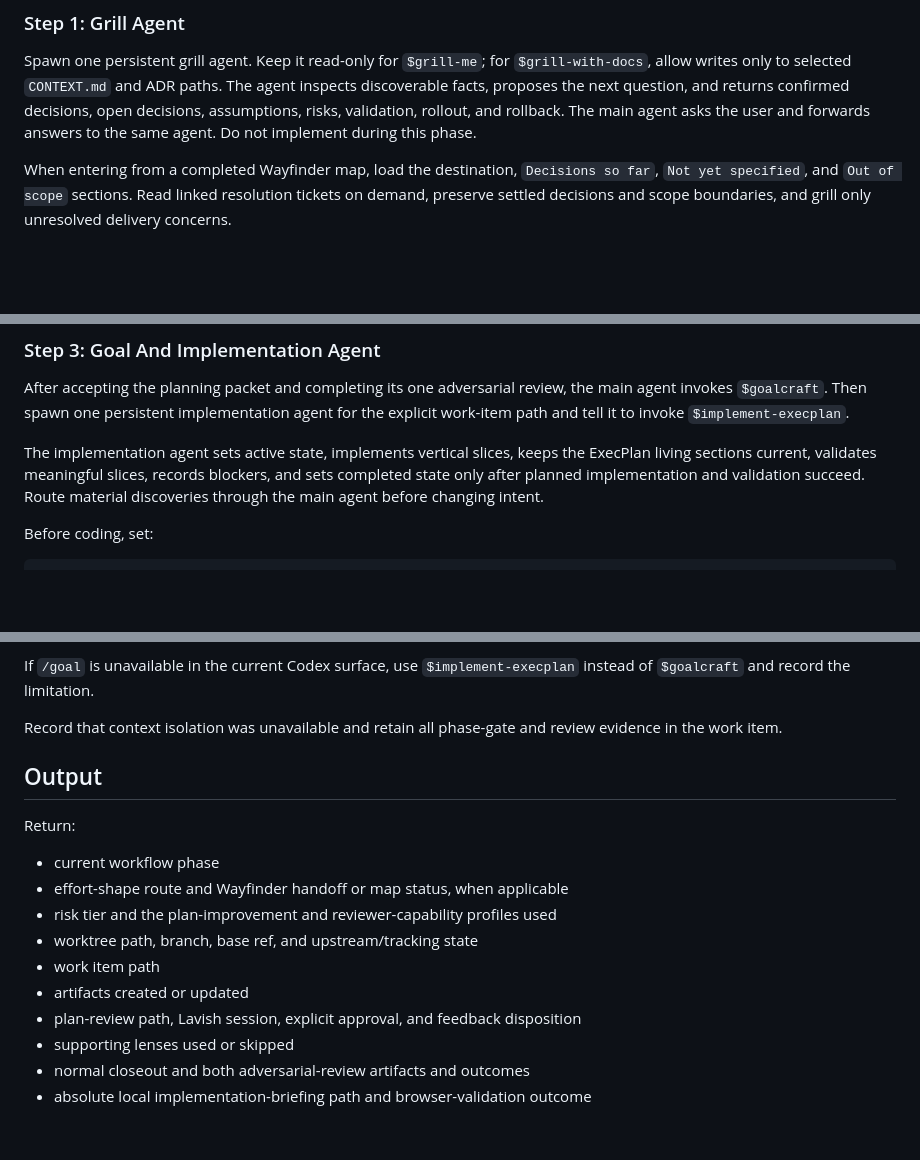
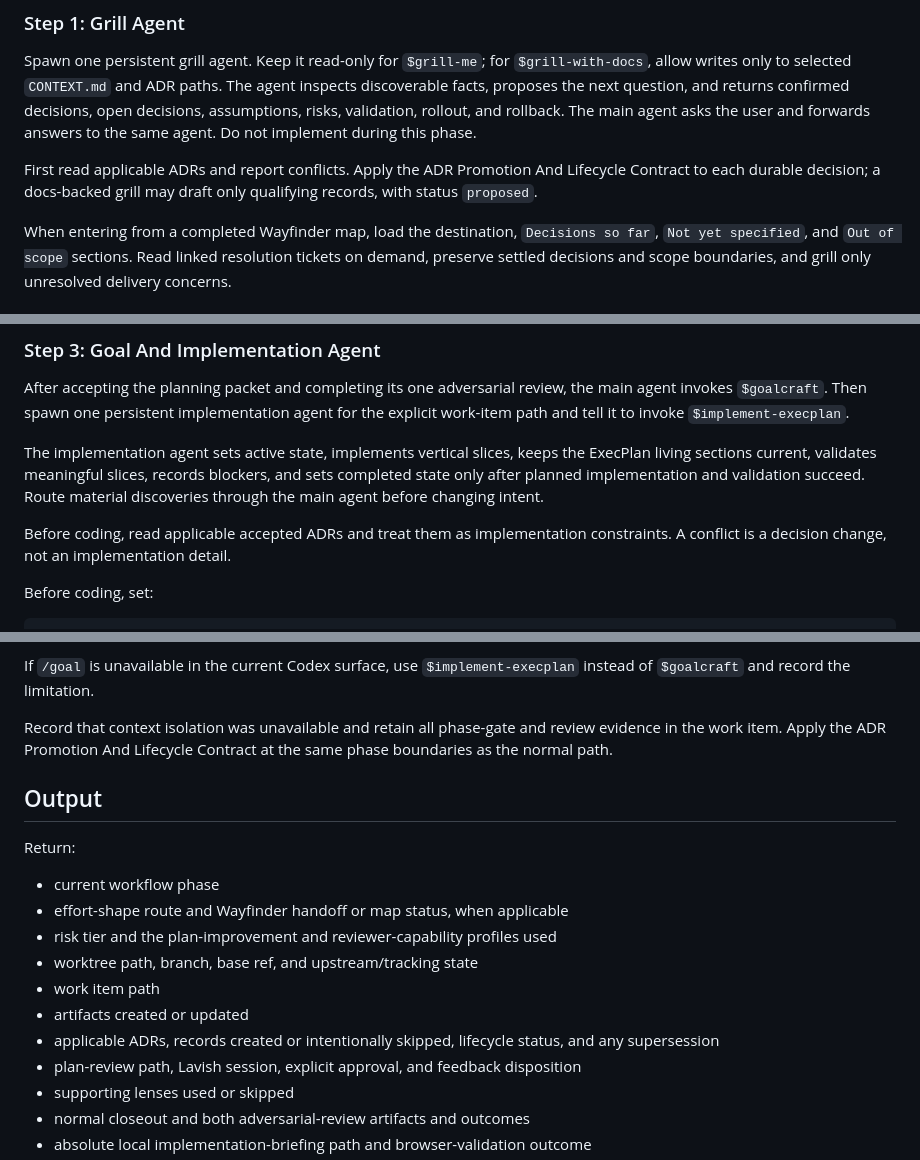
Before and after one commit to kellen-miller/skills, a Markdown page: grill-plan-build/SKILL.md, 3 parts joined by grey strips. Rendered like a GitHub page; blank space fills up the shorter version.

````diff
--- a/grill-plan-build/SKILL.md
+++ b/grill-plan-build/SKILL.md
@@ -381,6 +418,10 @@ confirmed decisions, open decisions, assumptions, risks, validation, rollout,
 and rollback. The main agent asks the user and forwards answers to the same
 agent. Do not implement during this phase.
 
+First read applicable ADRs and report conflicts. Apply the ADR Promotion And
+Lifecycle Contract to each durable decision; a docs-backed grill may draft only
+qualifying records, with status `proposed`.
+
 When entering from a completed Wayfinder map, load the destination, `Decisions
 so far`, `Not yet specified`, and `Out of scope` sections. Read linked
 resolution tickets on demand, preserve settled decisions and scope boundaries,
@@ -483,6 +531,9 @@ blockers, and sets completed state only after planned implementation and
 validation succeed. Route material discoveries through the main agent before
 changing intent.
 
+Before coding, read applicable accepted ADRs and treat them as implementation
+constraints. A conflict is a decision change, not an implementation detail.
+
 Before coding, set:
 
 ```json
@@ -596,7 +648,8 @@ If `/goal` is unavailable in the current Codex surface, use
 `$implement-execplan` instead of `$goalcraft` and record the limitation.
 
 Record that context isolation was unavailable and retain all phase-gate and
-review evidence in the work item.
+review evidence in the work item. Apply the ADR Promotion And Lifecycle Contract
+at the same phase boundaries as the normal path.
 
 ## Output
 
@@ -608,6 +661,8 @@ Return:
 - worktree path, branch, base ref, and upstream/tracking state
 - work item path
 - artifacts created or updated
+- applicable ADRs, records created or intentionally skipped, lifecycle status,
+  and any supersession
 - plan-review path, Lavish session, explicit approval, and feedback disposition
 - supporting lenses used or skipped
 - normal closeout and both adversarial-review artifacts and outcomes
````
Also changed, not shown: other parts of grill-plan-build/SKILL.md (+51 -6 lines).
